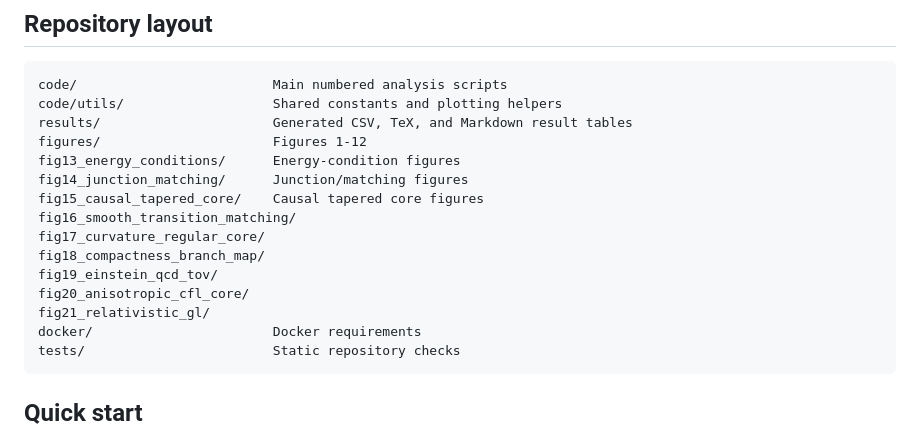
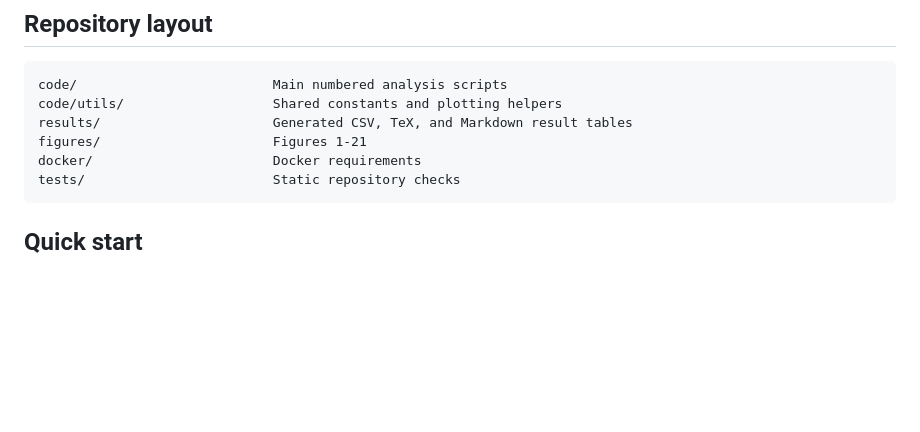
Before and after one commit to ErdemEsa/bey-schwarzschild-condensation, a Markdown page: README.md, the part around the change. Rendered like a GitHub page; blank space fills up the shorter version.

Commit message:
Revise figures section in README
Updated figures directory to include all figures from 1 to 21.

````diff
--- a/README.md
+++ b/README.md
@@ -16,16 +16,7 @@ This code does **not** claim to prove a final black-hole interior model. It prov
 code/                         Main numbered analysis scripts
 code/utils/                   Shared constants and plotting helpers
 results/                      Generated CSV, TeX, and Markdown result tables
-figures/                      Figures 1-12
-fig13_energy_conditions/      Energy-condition figures
-fig14_junction_matching/      Junction/matching figures
-fig15_causal_tapered_core/    Causal tapered core figures
-fig16_smooth_transition_matching/
-fig17_curvature_regular_core/
-fig18_compactness_branch_map/
-fig19_einstein_qcd_tov/
-fig20_anisotropic_cfl_core/
-fig21_relativistic_gl/
+figures/                      Figures 1-21
 docker/                       Docker requirements
 tests/                        Static repository checks
 ```
````
